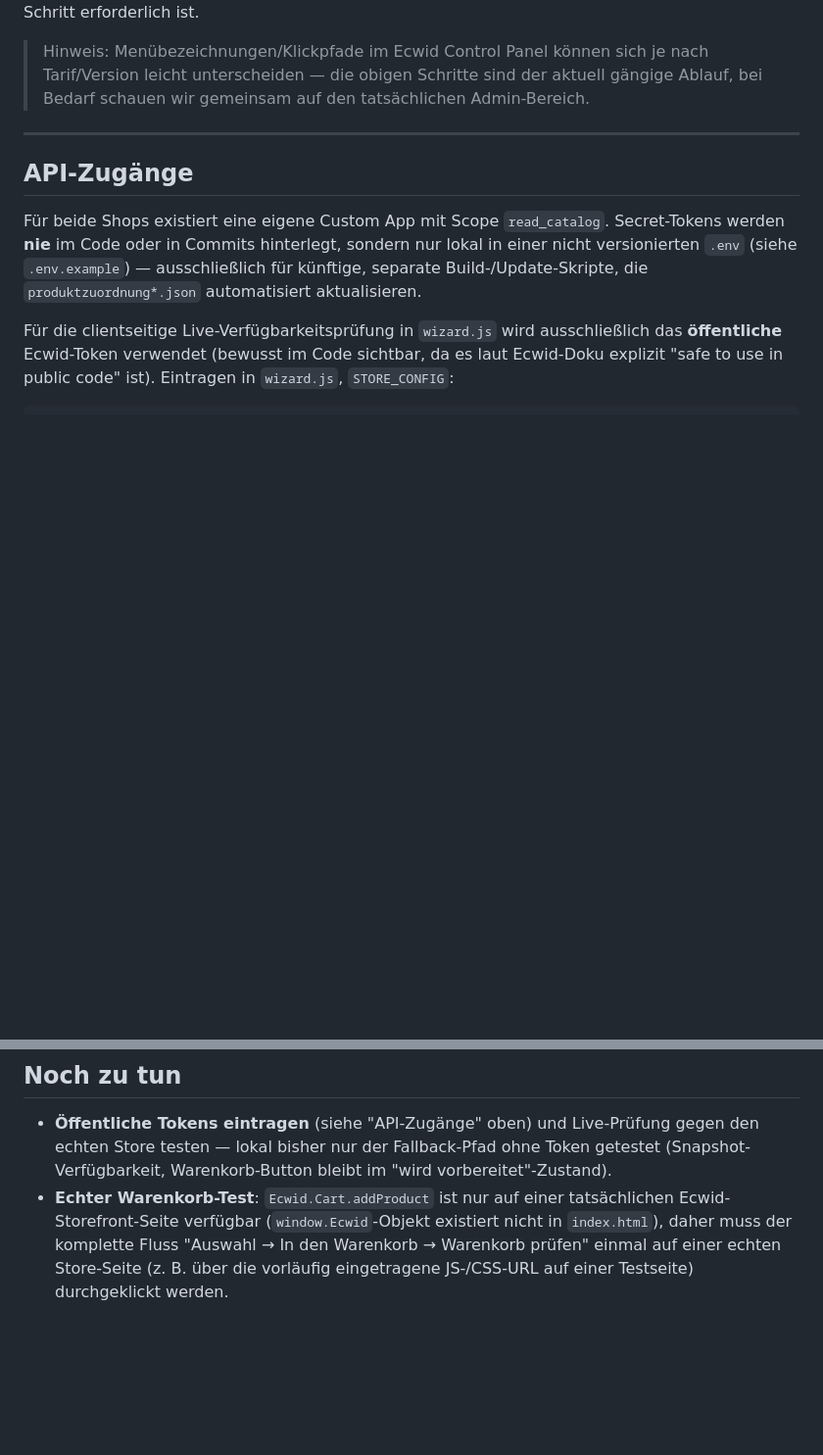
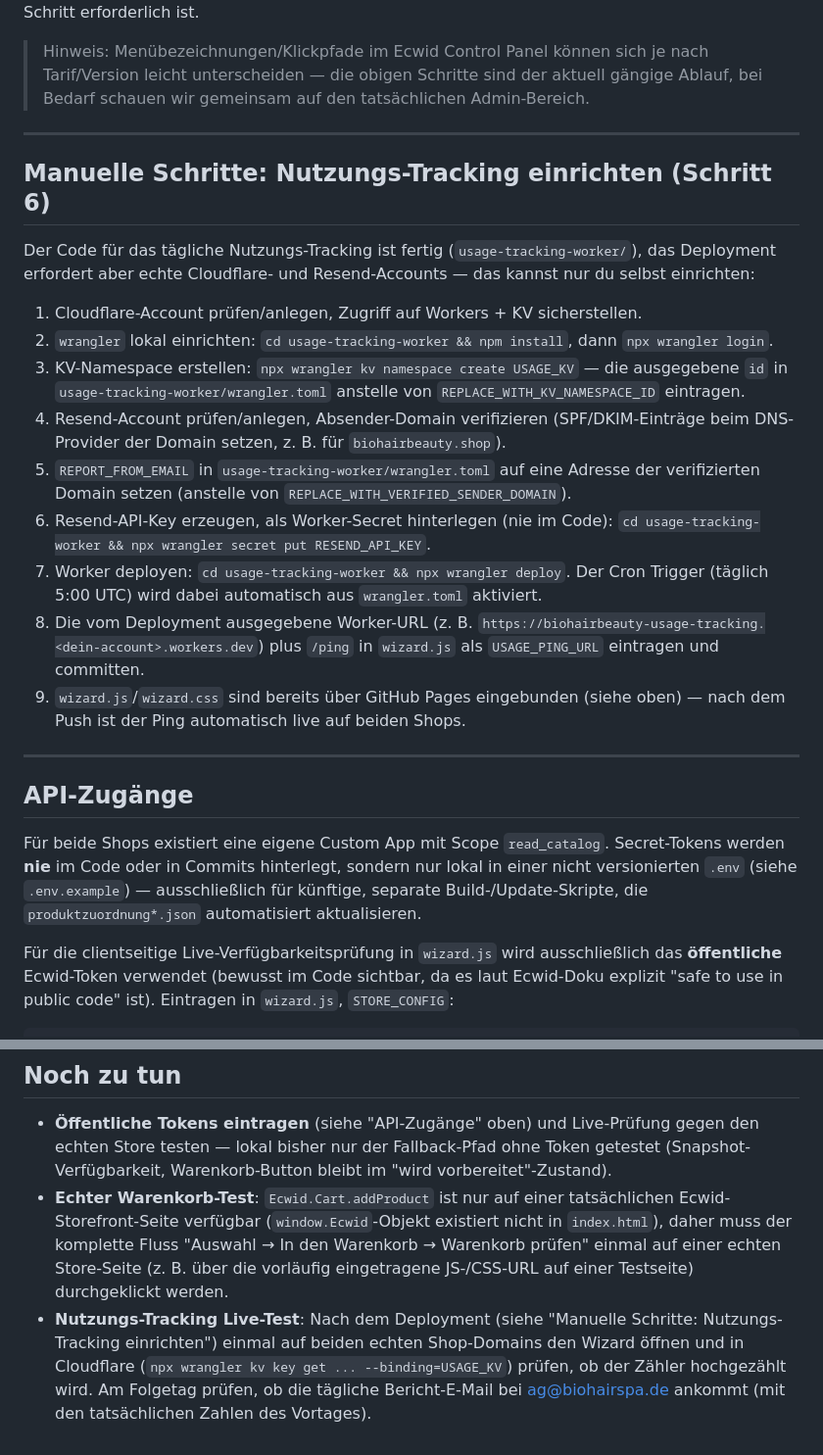
Before and after one commit to BioHairSpa/biohairbeauty-produktfinder, a Markdown page: README.md, 2 parts joined by grey strips. Shown at 98% size. GitHub-like rendering; blank space fills up the shorter version.

Commit message:
docs: Schritt 6 (Nutzungs-Tracking) in README dokumentieren

```diff
--- a/README.md
+++ b/README.md
@@ -114,6 +118,34 @@ Schritt erforderlich ist.
 
 ---
 
+## Manuelle Schritte: Nutzungs-Tracking einrichten (Schritt 6)
+
+Der Code für das tägliche Nutzungs-Tracking ist fertig (`usage-tracking-worker/`), das
+Deployment erfordert aber echte Cloudflare- und Resend-Accounts — das kannst nur du
+selbst einrichten:
+
+1. Cloudflare-Account prüfen/anlegen, Zugriff auf Workers + KV sicherstellen.
+2. `wrangler` lokal einrichten: `cd usage-tracking-worker && npm install`, dann
+   `npx wrangler login`.
+3. KV-Namespace erstellen: `npx wrangler kv namespace create USAGE_KV` — die
+   ausgegebene `id` in `usage-tracking-worker/wrangler.toml` anstelle von
+   `REPLACE_WITH_KV_NAMESPACE_ID` eintragen.
+4. Resend-Account prüfen/anlegen, Absender-Domain verifizieren (SPF/DKIM-Einträge beim
+   DNS-Provider der Domain setzen, z. B. für `biohairbeauty.shop`).
+5. `REPORT_FROM_EMAIL` in `usage-tracking-worker/wrangler.toml` auf eine Adresse der
+   verifizierten Domain setzen (anstelle von `REPLACE_WITH_VERIFIED_SENDER_DOMAIN`).
+6. Resend-API-Key erzeugen, als Worker-Secret hinterlegen (nie im Code):
+   `cd usage-tracking-worker && npx wrangler secret put RESEND_API_KEY`.
+7. Worker deployen: `cd usage-tracking-worker && npx wrangler deploy`. Der Cron
+   Trigger (täglich 5:00 UTC) wird dabei automatisch aus `wrangler.toml` aktiviert.
+8. Die vom Deployment ausgegebene Worker-URL (z. B.
+   `https://biohairbeauty-usage-tracking.<dein-account>.workers.dev`) plus `/ping` in
+   `wizard.js` als `USAGE_PING_URL` eintragen und committen.
+9. `wizard.js`/`wizard.css` sind bereits über GitHub Pages eingebunden (siehe oben) —
+   nach dem Push ist der Ping automatisch live auf beiden Shops.
+
+---
+
 ## API-Zugänge
 
 Für beide Shops existiert eine eigene Custom App mit Scope `read_catalog`. Secret-Tokens
@@ -171,3 +203,8 @@ numerische Produkt-ID braucht, die nur der Live-Lookup liefert.
   daher muss der komplette Fluss "Auswahl → In den Warenkorb → Warenkorb prüfen" einmal
   auf einer echten Store-Seite (z. B. über die vorläufig eingetragene JS-/CSS-URL auf
   einer Testseite) durchgeklickt werden.
+- **Nutzungs-Tracking Live-Test**: Nach dem Deployment (siehe "Manuelle Schritte:
+  Nutzungs-Tracking einrichten") einmal auf beiden echten Shop-Domains den Wizard öffnen
+  und in Cloudflare (`npx wrangler kv key get ... --binding=USAGE_KV`) prüfen, ob der
+  Zähler hochgezählt wird. Am Folgetag prüfen, ob die tägliche Bericht-E-Mail bei
+  ag@biohairspa.de ankommt (mit den tatsächlichen Zahlen des Vortages).
```
Also changed, not shown: other parts of README.md (+4 -0 lines).
